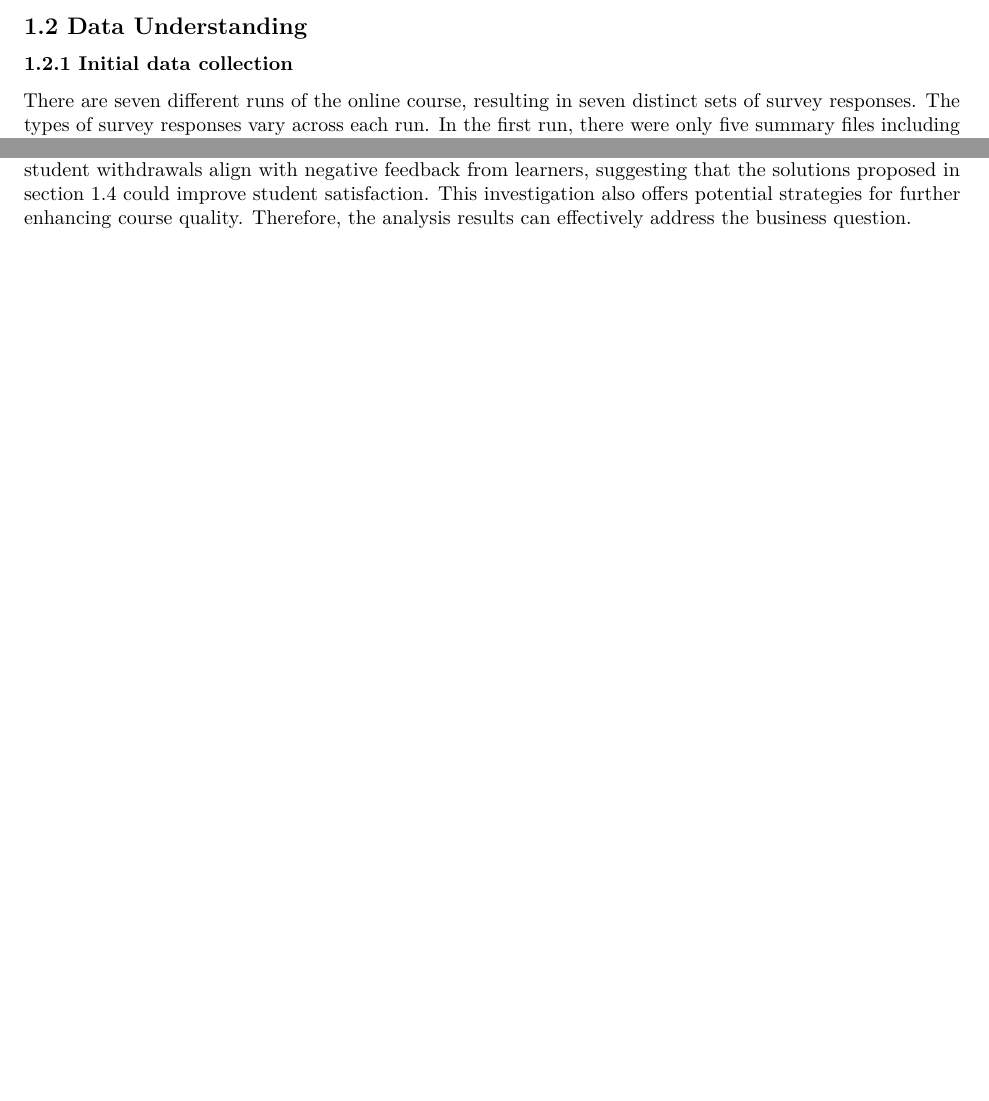
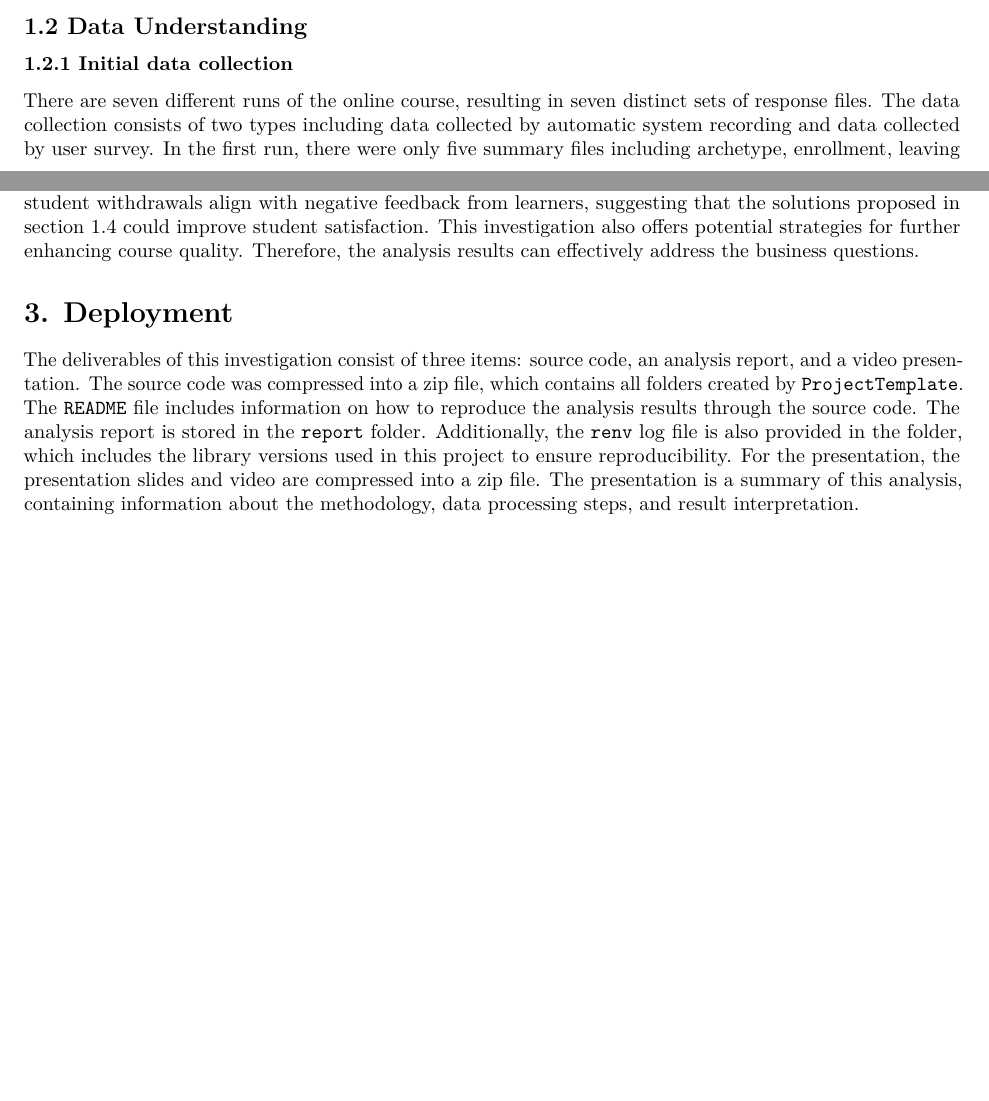
Before and after one commit to chatwipa-sur/data_exploration, an R Markdown document (coursework_CSC8631/reports/AnalysisReport.Rmd): two parts of pages 1 and 7 of 7, joined at a grey line, cut so that both start at the same text. Rendered offline with R 4.5, knitr and Pandoc, then LaTeX, with nearby package versions; some code elsewhere in the file could not run offline; common packages that the code uses without loading them are loaded.

Commit message:
[Add] deployment step in the report

```diff
--- a/coursework_CSC8631/reports/AnalysisReport.Rmd
+++ b/coursework_CSC8631/reports/AnalysisReport.Rmd
@@ -37,7 +37,7 @@ As mentioned, student survey is the primary source that used for analysis, which
 
 ## 1.2 Data Understanding
 ### 1.2.1 Initial data collection
-There are seven different runs of the online course, resulting in seven distinct sets of survey responses. The types of survey responses vary across each run. In the first run, there were only five summary files including archetype, enrollment, leaving survey, quiz response, activity log and sentiment survey. In the second run, a team member survey was introduced. After that, video-watching statistics were also recorded and included in the data set.
+There are seven different runs of the online course, resulting in seven distinct sets of response files. The data collection consists of two types including data collected by automatic system recording and data collected by user survey. In the first run, there were only five summary files including archetype, enrollment, leaving survey, quiz response, activity log and sentiment survey. In the second run, a team member survey was introduced. After that, video-watching statistics were also recorded and included in the data set.
 
 ### 1.2.2 Data exploration
 The course structure was provided in *.pdf* format. There are three sections in this course, including exploring personal privacy online, online payment security, and future home security. However, there have been some changes to the course structure across runs, which might be one of the factors affecting un-enrollment.
@@ -421,4 +421,7 @@ In summary, the data shows that most students gave the highest experience rating
 In order to improve the course quality, the contents' structure of course could not be changed in the next run but the contents should be reviewed and updated to deliver interesting content to student.
 
 ## 2.5 Evaluation
-The analysis results indicate that most students are satisfied with the course content, highlighting the high quality of the current course structure. Additionally, the data reveals that some of the issues contributing to student withdrawals align with negative feedback from learners, suggesting that the solutions proposed in section 1.4 could improve student satisfaction. This investigation also offers potential strategies for further enhancing course quality. Therefore, the analysis results can effectively address the business question.
+The analysis results indicate that most students are satisfied with the course content, highlighting the high quality of the current course structure. Additionally, the data reveals that some of the issues contributing to student withdrawals align with negative feedback from learners, suggesting that the solutions proposed in section 1.4 could improve student satisfaction. This investigation also offers potential strategies for further enhancing course quality. Therefore, the analysis results can effectively address the business questions.
+
+# 3. Deployment
+The deliverables of this investigation consist of three items: source code, an analysis report, and a video presentation. The source code was compressed into a zip file, which contains all folders created by `ProjectTemplate`. The `README` file includes information on how to reproduce the analysis results through the source code. The analysis report is stored in the `report` folder. Additionally, the `renv` log file is also provided in the folder, which includes the library versions used in this project to ensure reproducibility. For the presentation, the presentation slides and video are compressed into a zip file. The presentation is a summary of this analysis, containing information about the methodology, data processing steps, and result interpretation.
```
Also changed, not shown: coursework_CSC8631/reports/AnalysisReport.html (added), coursework_CSC8631/reports/AnalysisReport.pdf (added).
